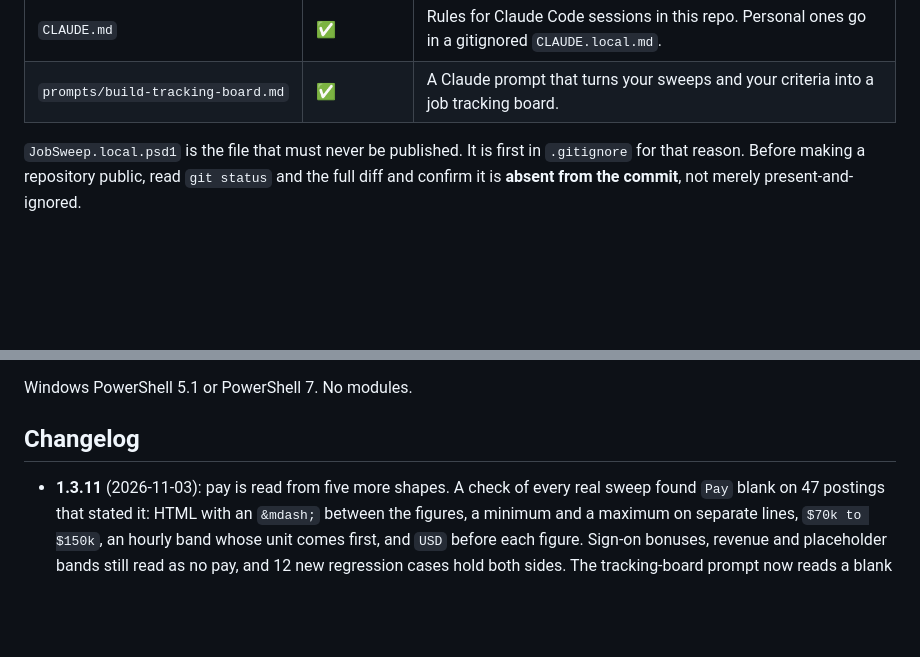
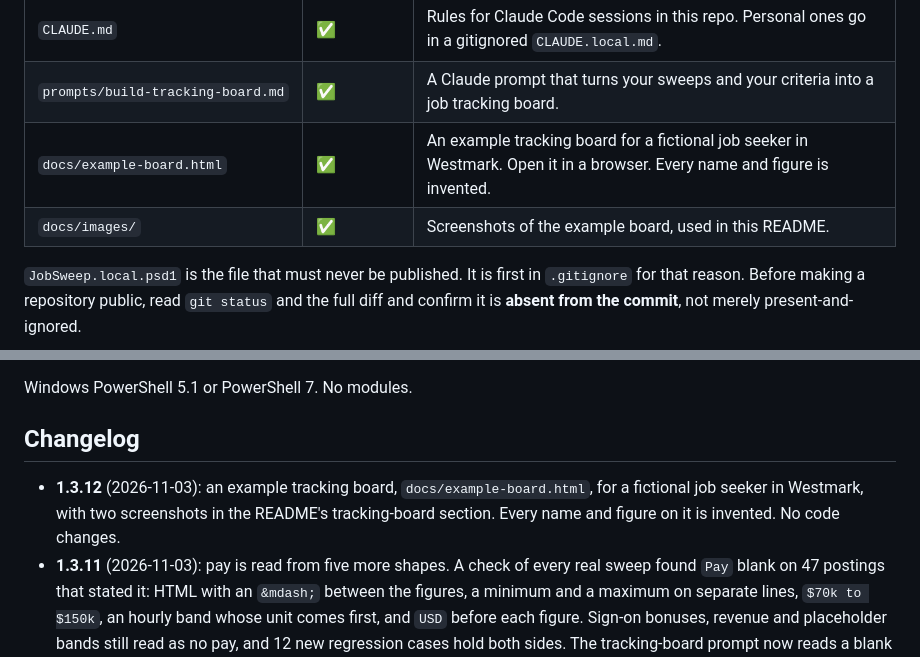
Before and after one commit to riffmillar-itadmin/jobsweep, a Markdown page: README.md, 2 parts joined by grey strips. Drawn GitHub-style; blank space fills up the shorter version.

```diff
--- a/README.md
+++ b/README.md
@@ -43,6 +43,8 @@ That is what the test suite is for.
 | `PSScriptAnalyzerSettings.psd1` | ✅ | Lint rules for PSScriptAnalyzer: which rules are off and why. Read by the command line and the VS Code PowerShell extension. |
 | `CLAUDE.md` | ✅ | Rules for Claude Code sessions in this repo. Personal ones go in a gitignored `CLAUDE.local.md`. |
 | `prompts/build-tracking-board.md` | ✅ | A Claude prompt that turns your sweeps and your criteria into a job tracking board. |
+| `docs/example-board.html` | ✅ | An example tracking board for a fictional job seeker in Westmark. Open it in a browser. Every name and figure is invented. |
+| `docs/images/` | ✅ | Screenshots of the example board, used in this README. |
 
 `JobSweep.local.psd1` is the file that must never be published. It is first in
 `.gitignore` for that reason. Before making a repository public, read
@@ -203,6 +218,10 @@ Windows PowerShell 5.1 or PowerShell 7. No modules.
 
 ## Changelog
 
+- **1.3.12** (2026-11-03): an example tracking board,
+  `docs/example-board.html`, for a fictional job seeker in Westmark, with two
+  screenshots in the README's tracking-board section. Every name and figure on
+  it is invented. No code changes.
 - **1.3.11** (2026-11-03): pay is read from five more shapes. A check of every
   real sweep found `Pay` blank on 47 postings that stated it: HTML with an
   `&mdash;` between the figures, a minimum and a maximum on separate lines,
```
Also changed, not shown: other parts of README.md (+13 -0 lines), docs/images/example-board-card.png (added), docs/images/example-board.png (added), 2 other files.
